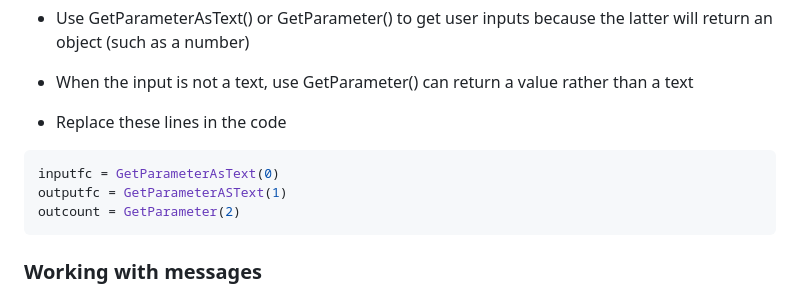
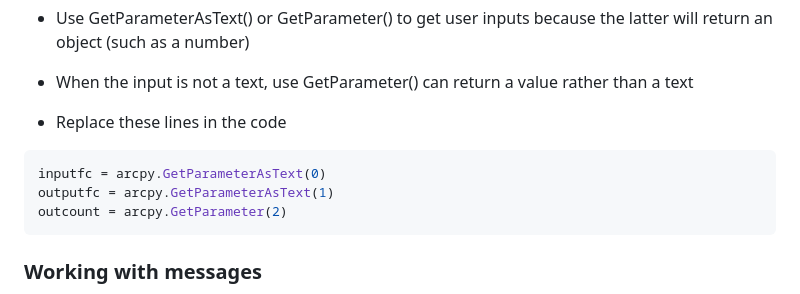
Before and after one commit to leiwanglsu/geog4057, a Markdown page: Lectures/Geoprocessing.md, the part around one of its changes. GitHub-like rendering.

````diff
--- a/Lectures/Geoprocessing.md
+++ b/Lectures/Geoprocessing.md
@@ -423,9 +423,9 @@ arcpy.Select_analysis(inputfc, outputfc, sqlexp)
 - Replace these lines in the code
 
 ```python
-inputfc = GetParameterAsText(0)
-outputfc = GetParameterASText(1)
-outcount = GetParameter(2)
+inputfc = arcpy.GetParameterAsText(0)
+outputfc = arcpy.GetParameterAsText(1)
+outcount = arcpy.GetParameter(2)
 ```
 
 ### Working with messages
````
Also changed, not shown: other parts of Lectures/Geoprocessing.md (+1 -1 lines).
